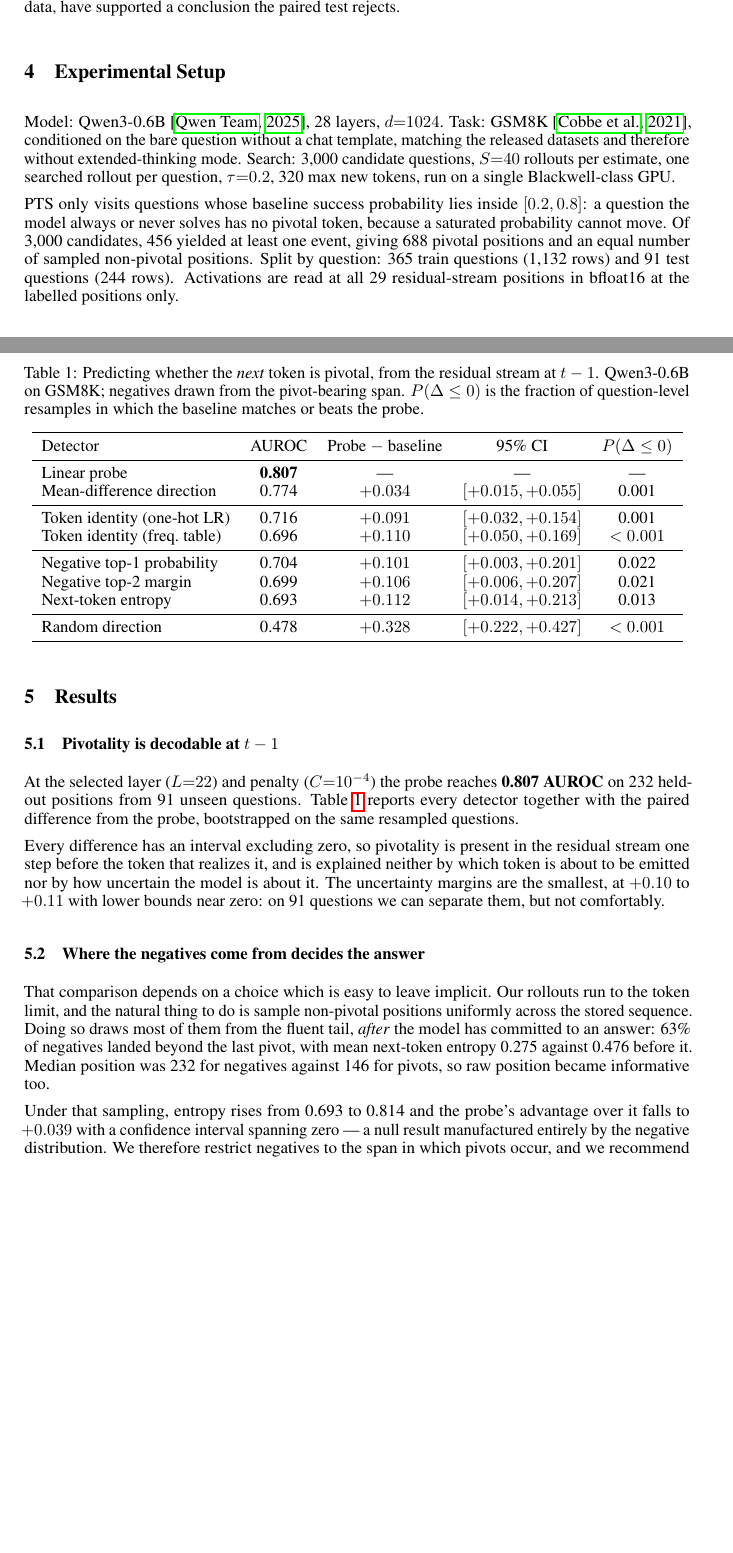
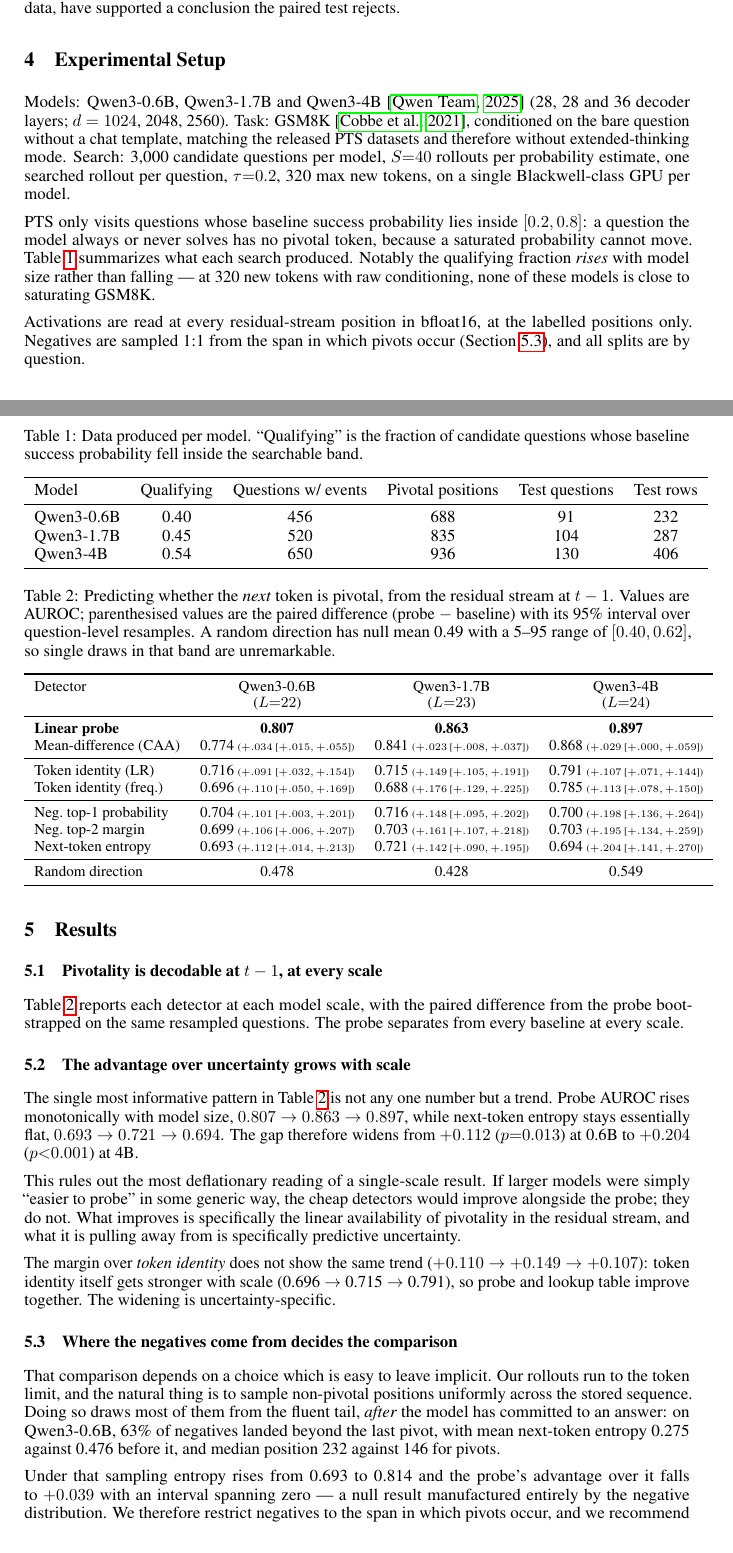
Before and after one commit to stvngo/Pivotal-Token-Representation-Learning, a LaTeX paper (paper/neurips2026/main.tex): two parts of pages 3 and 4 of 6 before the commit and two parts of pages 3 and 4 of 7 after it, joined at a grey line, cut so that both start at the same text, the shorter picture padded with empty space. Compiled offline with pdfLaTeX.

Commit message:
Scale to 1.7B and 4B: the advantage over uncertainty grows
Three model scales, 3,000 GSM8K questions each, PTS run by us on two
parallel Blackwell GPUs. Per model: 456/520/650 questions with events,
688/835/936 pivotal positions, 91/104/130 held-out questions.

The result that needed scale:

  model     probe   entropy   probe-entropy   P(<=0)
  0.6B      0.807   0.693     +0.112          0.013
  1.7B      0.863   0.721     +0.142          <0.001
  4B        0.897   0.694     +0.204          <0.001

Probe AUROC rises monotonically while entropy stays flat, so the gap
widens. That rules out the deflationary reading of the single-scale
result: if larger models were merely easier to probe, the cheap detectors
would improve too. They do not. The widening is uncertainty-specific --
the margin over token identity is flat (+.110/+.149/+.107) because token
identity improves alongside the probe (0.696/0.715/0.791).

The entropy inversion at the pivot replicates at all three scales:
0.693->0.449, 0.721->0.475, 0.694->0.495. Uncertainty peaks immediately
before a pivotal token and collapses immediately after, across an order of
magnitude of model size.

The at-t column stays a diagnostic rather than a headline: its null is
noisier (random direction 0.55-0.68 there against 0.43-0.55 at t-1),
because the classes are more separable overall so a single random
projection catches more of that separation.

Also worth recording: the qualifying fraction RISES with scale
(0.40/0.45/0.54). The prediction that stronger models would solve GSM8K
outright and starve the search was wrong -- at 320 new tokens with raw
conditioning none of these is near saturating.

Signed probe still unresolved and now flagged to re-run at the larger
scales, where the unsigned effect is much stronger.

Datasets published: Qwen3-{0.6B,1.7B,4B}-pts-tokens and
Qwen3-{0.6B,1.7B,4B}-pivotal-activations. All GPUs stopped.

Co-Authored-By: Claude Opus 5 <noreply@anthropic.com>

```diff
--- a/paper/neurips2026/main.tex
+++ b/paper/neurips2026/main.tex
@@ -238,83 +239,119 @@ paired test rejects.
 \section{Experimental Setup}
 \label{sec:setup}
 
-Model: Qwen3-0.6B \citep{qwen3technicalreport}, 28 layers, $d{=}1024$.
-Task: GSM8K \citep{cobbe2021gsm8k}, conditioned on the bare question
-without a chat template, matching the released datasets and therefore
-without extended-thinking mode. Search: 3{,}000 candidate questions,
-$S{=}40$ rollouts per estimate, one searched rollout per question,
-$\tau{=}0.2$, 320 max new tokens, run on a single Blackwell-class GPU.
+Models: Qwen3-0.6B, Qwen3-1.7B and Qwen3-4B \citep{qwen3technicalreport}
+(28, 28 and 36 decoder layers; $d = 1024$, 2048, 2560). Task: GSM8K
+\citep{cobbe2021gsm8k}, conditioned on the bare question without a chat
+template, matching the released PTS datasets and therefore without
+extended-thinking mode. Search: 3{,}000 candidate questions per model,
+$S{=}40$ rollouts per probability estimate, one searched rollout per
+question, $\tau{=}0.2$, 320 max new tokens, on a single Blackwell-class
+GPU per model.
 
 PTS only visits questions whose baseline success probability lies inside
 $[0.2, 0.8]$: a question the model always or never solves has no pivotal
-token, because a saturated probability cannot move. Of 3{,}000 candidates,
-456 yielded at least one event, giving 688 pivotal positions and an equal
-number of sampled non-pivotal positions. Split by question: 365 train
-questions (1{,}132 rows) and 91 test questions (244 rows). Activations are
-read at all 29 residual-stream positions in bfloat16 at the labelled
-positions only.
+token, because a saturated probability cannot move. Table~\ref{tab:data}
+summarizes what each search produced. Notably the qualifying fraction
+\emph{rises} with model size rather than falling --- at 320 new tokens with
+raw conditioning, none of these models is close to saturating GSM8K.
+
+\begin{table}[t]
+  \centering
+  \caption{Data produced per model. ``Qualifying'' is the fraction of
+  candidate questions whose baseline success probability fell inside the
+  searchable band.}
+  \label{tab:data}
+  \begin{tabular}{lccccc}
+    \toprule
+    Model & Qualifying & Questions w/ events & Pivotal positions & Test questions & Test rows \\
+    \midrule
+    Qwen3-0.6B & 0.40 & 456 & 688 & 91 & 232 \\
+    Qwen3-1.7B & 0.45 & 520 & 835 & 104 & 287 \\
+    Qwen3-4B & 0.54 & 650 & 936 & 130 & 406 \\
+    \bottomrule
+  \end{tabular}
+\end{table}
+
+Activations are read at every residual-stream position in bfloat16, at the
+labelled positions only. Negatives are sampled 1:1 from the span in which
+pivots occur (Section~\ref{sec:negatives}), and all splits are by question.
 
 \section{Results}
 \label{sec:results}
 
-\subsection{Pivotality is decodable at $t-1$}
+\subsection{Pivotality is decodable at $t-1$, at every scale}
 \label{sec:main-result}
 
-At the selected layer ($L{=}22$) and penalty ($C{=}10^{-4}$) the probe
-reaches \textbf{0.807 AUROC} on 232 held-out positions from 91 unseen
-questions. Table~\ref{tab:main} reports every detector together with the
-paired difference from the probe, bootstrapped on the same resampled
-questions.
+Table~\ref{tab:main} reports each detector at each model scale, with the
+paired difference from the probe bootstrapped on the same resampled
+questions. The probe separates from every baseline at every scale.
 
 \begin{table}[t]
   \centering
   \caption{Predicting whether the \emph{next} token is pivotal, from the
-  residual stream at $t-1$. Qwen3-0.6B on GSM8K; negatives drawn from the
-  pivot-bearing span. $P(\Delta \le 0)$ is the fraction of question-level
-  resamples in which the baseline matches or beats the probe.}
+  residual stream at $t-1$. Values are AUROC; parenthesised values are the
+  paired difference (probe $-$ baseline) with its 95\% interval over
+  question-level resamples. A random direction has null mean 0.49 with a
+  5--95 range of $[0.40, 0.62]$, so single draws in that band are
+  unremarkable.}
   \label{tab:main}
-  \begin{tabular}{lcccc}
+  \small
+  \begin{tabular}{lccc}
     \toprule
-    Detector & AUROC & Probe $-$ baseline & 95\% CI & $P(\Delta \le 0)$ \\
+    Detector & Qwen3-0.6B & Qwen3-1.7B & Qwen3-4B \\
+    & ($L{=}22$) & ($L{=}23$) & ($L{=}24$) \\
     \midrule
-    Linear probe & \textbf{0.807} & --- & --- & --- \\
-    Mean-difference direction & 0.774 & $+0.034$ & $[+0.015, +0.055]$ & 0.001 \\
+    \textbf{Linear probe} & \textbf{0.807} & \textbf{0.863} & \textbf{0.897} \\
+    Mean-difference (CAA) & 0.774 \tiny{($+.034$ [$+.015,+.055$])} & 0.841 \tiny{($+.023$ [$+.008,+.037$])} & 0.868 \tiny{($+.029$ [$+.000,+.059$])} \\
     \midrule
-    Token identity (one-hot LR) & 0.716 & $+0.091$ & $[+0.032, +0.154]$ & 0.001 \\
-    Token identity (freq.\ table) & 0.696 & $+0.110$ & $[+0.050, +0.169]$ & $<0.001$ \\
+    Token identity (LR) & 0.716 \tiny{($+.091$ [$+.032,+.154$])} & 0.715 \tiny{($+.149$ [$+.105,+.191$])} & 0.791 \tiny{($+.107$ [$+.071,+.144$])} \\
+    Token identity (freq.) & 0.696 \tiny{($+.110$ [$+.050,+.169$])} & 0.688 \tiny{($+.176$ [$+.129,+.225$])} & 0.785 \tiny{($+.113$ [$+.078,+.150$])} \\
     \midrule
-    Negative top-1 probability & 0.704 & $+0.101$ & $[+0.003, +0.201]$ & 0.022 \\
-    Negative top-2 margin & 0.699 & $+0.106$ & $[+0.006, +0.207]$ & 0.021 \\
-    Next-token entropy & 0.693 & $+0.112$ & $[+0.014, +0.213]$ & 0.013 \\
+    Neg.\ top-1 probability & 0.704 \tiny{($+.101$ [$+.003,+.201$])} & 0.716 \tiny{($+.148$ [$+.095,+.202$])} & 0.700 \tiny{($+.198$ [$+.136,+.264$])} \\
+    Neg.\ top-2 margin & 0.699 \tiny{($+.106$ [$+.006,+.207$])} & 0.703 \tiny{($+.161$ [$+.107,+.218$])} & 0.703 \tiny{($+.195$ [$+.134,+.259$])} \\
+    Next-token entropy & 0.693 \tiny{($+.112$ [$+.014,+.213$])} & 0.721 \tiny{($+.142$ [$+.090,+.195$])} & 0.694 \tiny{($+.204$ [$+.141,+.270$])} \\
     \midrule
-    Random direction & 0.478 & $+0.328$ & $[+0.222, +0.427]$ & $<0.001$ \\
+    Random direction & 0.478 & 0.428 & 0.549 \\
     \bottomrule
   \end{tabular}
 \end{table}
 
-Every difference has an interval excluding zero, so pivotality is present
-in the residual stream one step before the token that realizes it, and is
-explained neither by which token is about to be emitted nor by how
-uncertain the model is about it. The uncertainty margins are the smallest,
-at $+0.10$ to $+0.11$ with lower bounds near zero: on 91 questions we can
-separate them, but not comfortably.
+\subsection{The advantage over uncertainty grows with scale}
+\label{sec:scaling}
 
-\subsection{Where the negatives come from decides the answer}
+The single most informative pattern in Table~\ref{tab:main} is not any one
+number but a trend. Probe AUROC rises monotonically with model size,
+$0.807 \to 0.863 \to 0.897$, while next-token entropy stays essentially
+flat, $0.693 \to 0.721 \to 0.694$. The gap therefore widens from $+0.112$
+($p{=}0.013$) at 0.6B to $+0.204$ ($p{<}0.001$) at 4B.
+
+This rules out the most deflationary reading of a single-scale result. If
+larger models were simply ``easier to probe'' in some generic way, the
+cheap detectors would improve alongside the probe; they do not. What
+improves is specifically the linear availability of pivotality in the
+residual stream, and what it is pulling away from is specifically
+predictive uncertainty.
+
+The margin over \emph{token identity} does not show the same trend
+($+0.110 \to +0.149 \to +0.107$): token identity itself gets stronger with
+scale (0.696 $\to$ 0.715 $\to$ 0.791), so probe and lookup table improve
+together. The widening is uncertainty-specific.
+
+\subsection{Where the negatives come from decides the comparison}
 \label{sec:negatives}
 
 That comparison depends on a choice which is easy to leave implicit. Our
-rollouts run to the token limit, and the natural thing to do is sample
+rollouts run to the token limit, and the natural thing is to sample
 non-pivotal positions uniformly across the stored sequence. Doing so draws
 most of them from the fluent tail, \emph{after} the model has committed to
-an answer: 63\% of negatives landed beyond the last pivot, with mean
-next-token entropy 0.275 against 0.476 before it. Median position was 232
-for negatives against 146 for pivots, so raw position became informative
-too.
+an answer: on Qwen3-0.6B, 63\% of negatives landed beyond the last pivot,
+with mean next-token entropy 0.275 against 0.476 before it, and median
+position 232 against 146 for pivots.
 
-Under that sampling, entropy rises from 0.693 to 0.814 and the probe's
-advantage over it falls to $+0.039$ with a confidence interval spanning
-zero --- a null result manufactured entirely by the negative distribution.
-We therefore restrict negatives to the span in which pivots occur, and we
+Under that sampling entropy rises from 0.693 to 0.814 and the probe's
+advantage over it falls to $+0.039$ with an interval spanning zero --- a
+null result manufactured entirely by the negative distribution. We
+therefore restrict negatives to the span in which pivots occur, and we
 recommend that any comparison of this kind state where its negatives came
 from. Published PTS datasets avoid the problem incidentally, because the
 sequence they store stops at the deepest pivot; it appears as soon as one
```
Also changed, not shown: paper/neurips2026/main.pdf, paper/neurips2026/main.tex (165 more changed lines).
